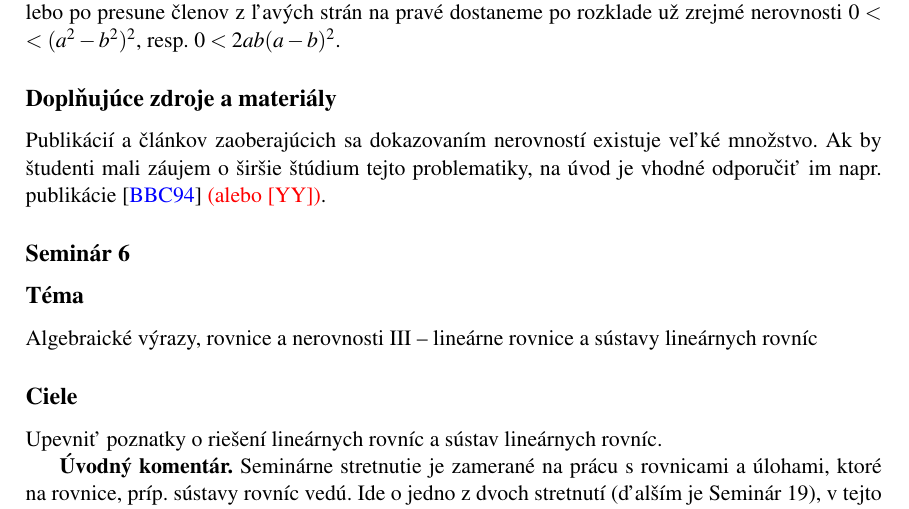
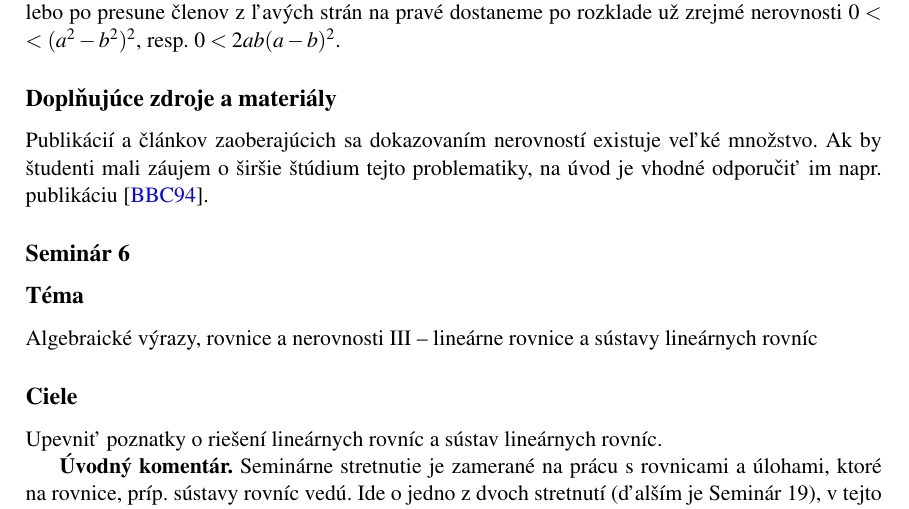
Before and after one commit to pancelka/diplomova_laska, a LaTeX book (main.tex, which reads seminars/seminar05.tex): part of page 44 of 160, cut so that both start at the same text. Compiled offline with pdfLaTeX.

Commit message:
Fix citations.

```diff
--- a/seminars/seminar05.tex
+++ b/seminars/seminar05.tex
@@ -38,5 +38,5 @@ Dokazovanie nerovností nie je bežným obsahom základoškolskej, príp. gymnaz
 
 \teachernote{
 \subsection*{Doplňujúce zdroje a materiály}
-Publikácií a článkov zaoberajúcich sa dokazovaním nerovností existuje veľké množstvo. Ak by študenti mali záujem o~širšie štúdium tejto problematiky, na úvod je vhodné odporučiť im napr. publikácie~\cite{bocek1994} \todo{alebo [YY]}.
+Publikácií a článkov zaoberajúcich sa dokazovaním nerovností existuje veľké množstvo. Ak by študenti mali záujem o~širšie štúdium tejto problematiky, na úvod je vhodné odporučiť im napr. publikáciu~\cite{bocek1994}. %\todo{alebo [YY]}.
 }
```
